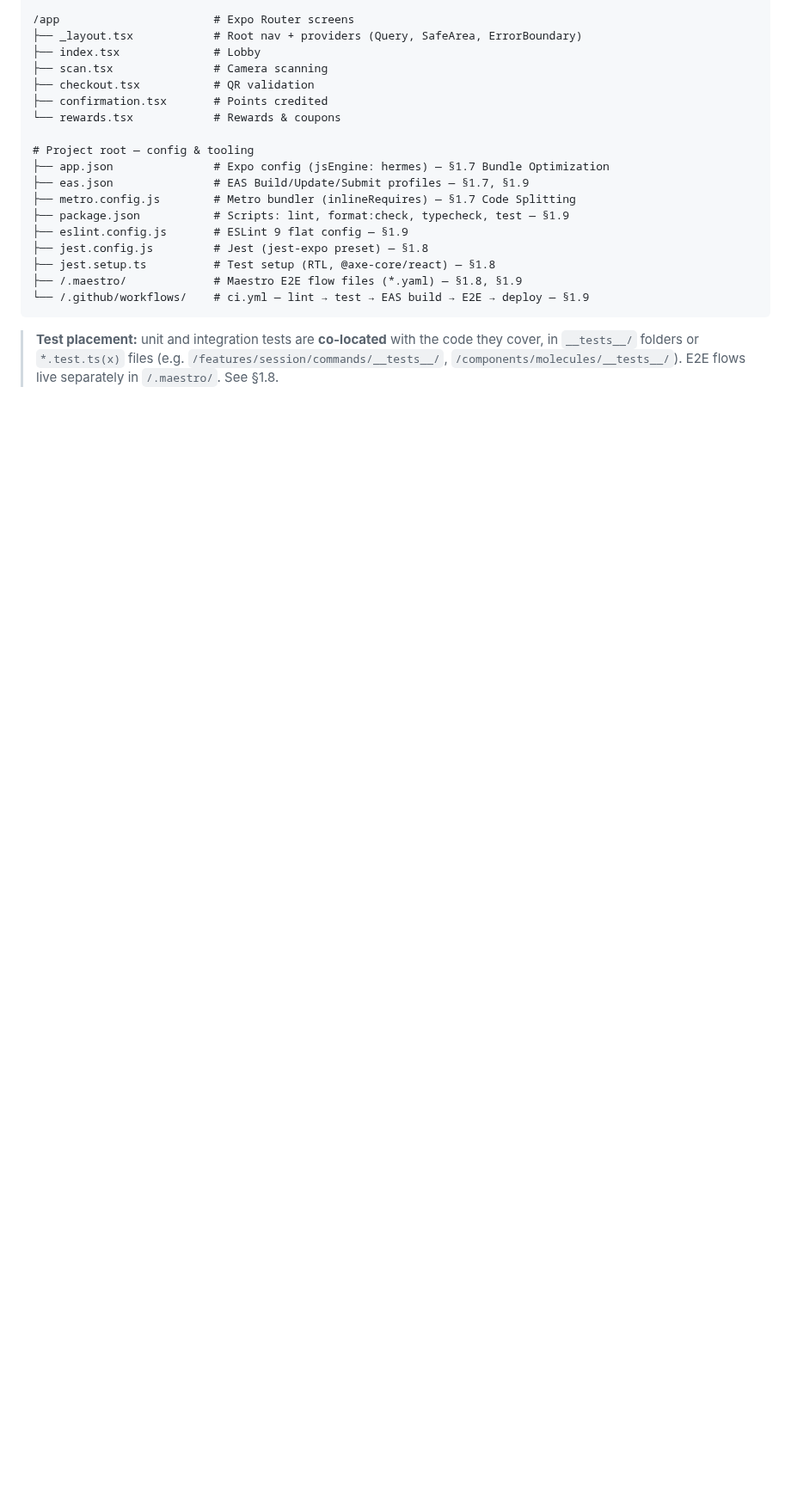
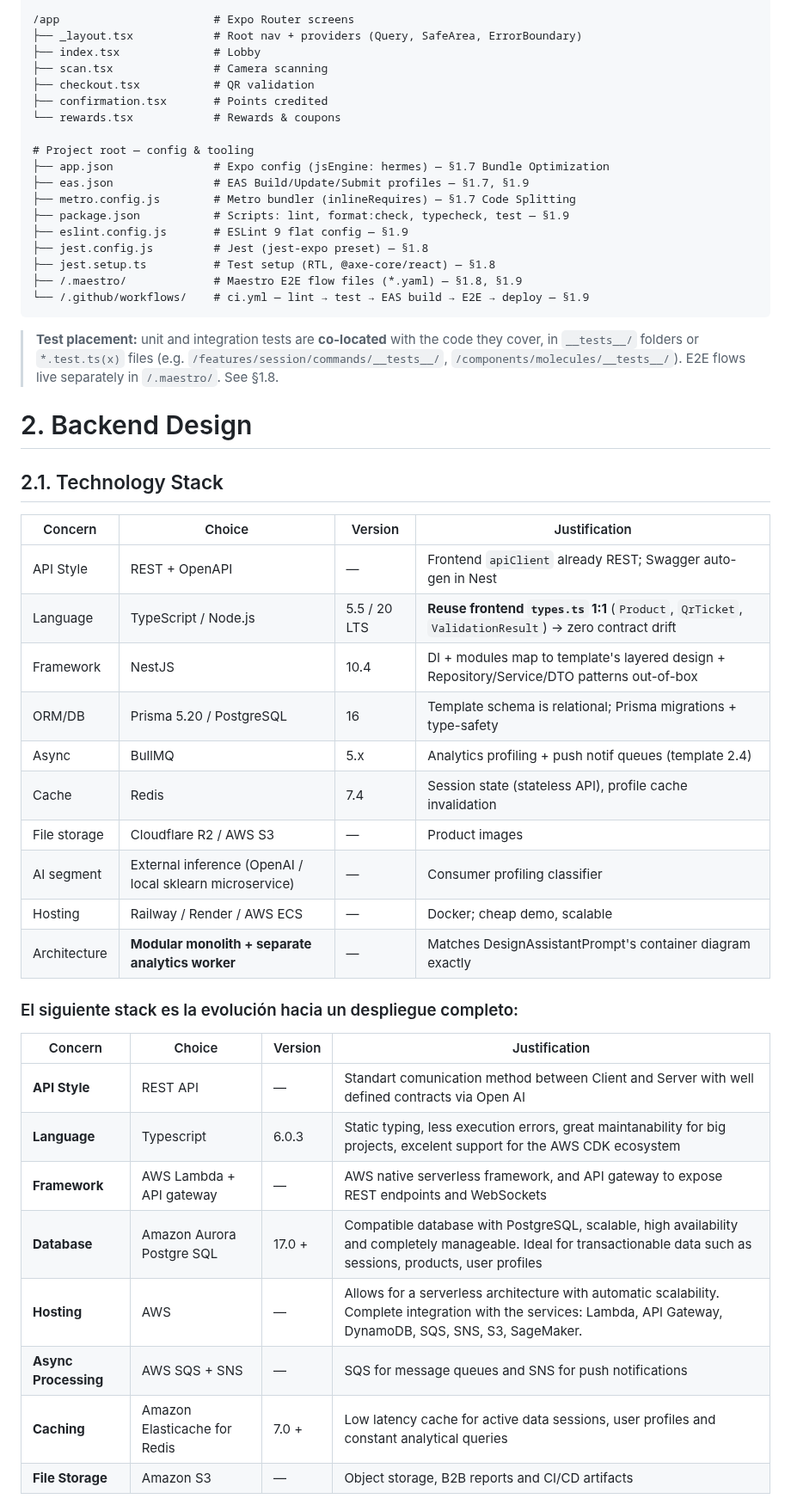
Before and after one commit to davlm05/IICaso_DiseSoftware, a Markdown page: README.md, the part around the change. Shown at 86% size. Rendered like a GitHub page; blank space fills up the shorter version.

Commit message:
2.1 technology stack

```diff
--- a/README.md
+++ b/README.md
@@ -721,3 +721,35 @@ The pipeline is defined in **`.github/workflows/ci.yml`**; each step runs an `np
 > **Test placement:** unit and integration tests are **co-located** with the code they cover, in
 > `__tests__/` folders or `*.test.ts(x)` files (e.g. `/features/session/commands/__tests__/`,
 > `/components/molecules/__tests__/`). E2E flows live separately in `/.maestro/`. See §1.8.
+
+
+
+# 2. Backend Design
+
+## 2.1. Technology Stack
+
+| Concern | Choice | Version | Justification |
+|---|---|---|---|
+| API Style | REST + OpenAPI | — | Frontend `apiClient` already REST; Swagger auto-gen in Nest |
+| Language | TypeScript / Node.js | 5.5 / 20 LTS | **Reuse frontend `types.ts` 1:1** (`Product`, `QrTicket`, `ValidationResult`) → zero contract drift |
+| Framework | NestJS | 10.4 | DI + modules map to template's layered design + Repository/Service/DTO patterns out-of-box |
+| ORM/DB | Prisma 5.20 / PostgreSQL | 16 | Template schema is relational; Prisma migrations + type-safety |
+| Async | BullMQ | 5.x | Analytics profiling + push notif queues (template 2.4) |
+| Cache | Redis | 7.4 | Session state (stateless API), profile cache invalidation |
+| File storage | Cloudflare R2 / AWS S3 | — | Product images |
+| AI segment | External inference (OpenAI / local sklearn microservice) | — | Consumer profiling classifier |
+| Hosting | Railway / Render / AWS ECS | — | Docker; cheap demo, scalable |
+| Architecture | **Modular monolith + separate analytics worker** | — | Matches DesignAssistantPrompt's container diagram exactly |
+
+### El siguiente stack es la evolución hacia un despliegue completo:
+
+| Concern | Choice | Version | Justification |
+|---------|--------|---------|---------------|
+| **API Style** | REST API | — | Standart comunication method between Client and Server with well defined contracts via Open AI |
+| **Language** | Typescript | 6.0.3 | Static typing, less execution errors, great maintanability for big projects, excelent support for the AWS CDK ecosystem |
+| **Framework** | AWS Lambda + API gateway | — | AWS native serverless framework, and API gateway to expose REST endpoints and WebSockets |
+| **Database** | Amazon Aurora Postgre SQL | 17.0 + | Compatible database with PostgreSQL, scalable, high availability and completely manageable. Ideal for transactionable data such as sessions, products, user profiles |
+| **Hosting** | AWS | — | Allows for a serverless architecture with automatic scalability. Complete integration with the services: Lambda, API Gateway, DynamoDB, SQS, SNS, S3, SageMaker. |
+| **Async Processing** | AWS SQS + SNS | — | SQS for message queues and SNS for push notifications|
+| **Caching** | Amazon Elasticache for Redis | 7.0 + | Low latency cache for active data sessions, user profiles and constant analytical queries |
+| **File Storage** | Amazon S3 | — | Object storage, B2B reports and CI/CD artifacts |
```
